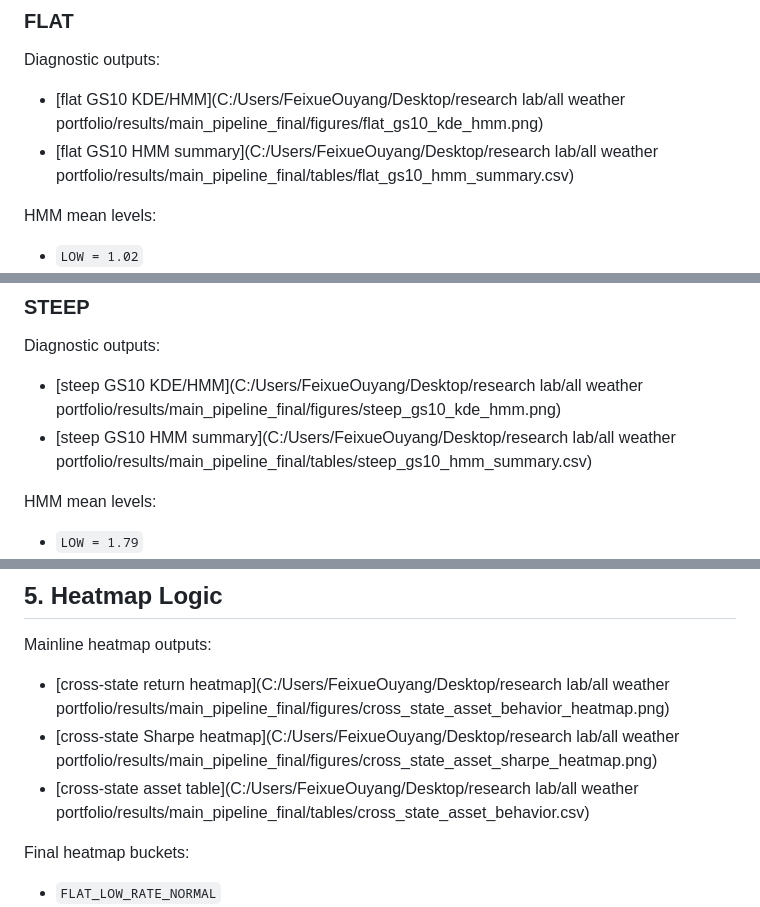
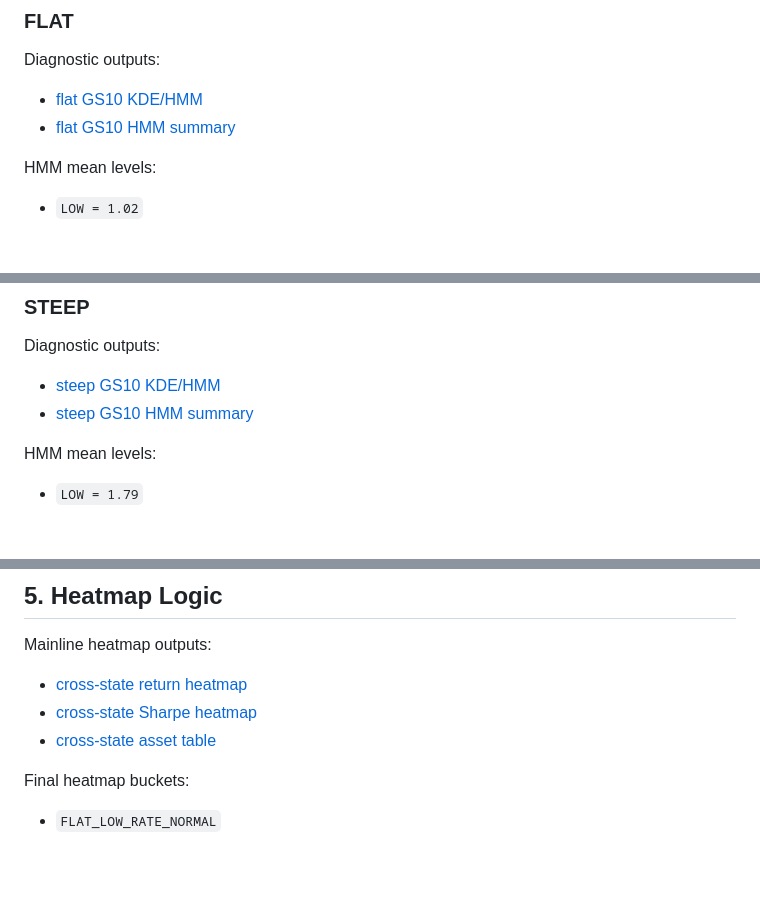
Before and after one commit to Snow-Ouyang/Regime-Aware-All-Weather-Portfolio, a Markdown page: reports/FINAL_REPORT.md, 3 parts joined by grey strips. Rendered like a GitHub page; blank space fills up the shorter version.

```diff
--- a/reports/FINAL_REPORT.md
+++ b/reports/FINAL_REPORT.md
@@ -36,8 +36,8 @@ Internal splits use `GS10`.
 ### FLAT
 
 Diagnostic outputs:
-- [flat GS10 KDE/HMM](C:/Users/FeixueOuyang/Desktop/research lab/all weather portfolio/results/main_pipeline_final/figures/flat_gs10_kde_hmm.png)
-- [flat GS10 HMM summary](C:/Users/FeixueOuyang/Desktop/research lab/all weather portfolio/results/main_pipeline_final/tables/flat_gs10_hmm_summary.csv)
+- [flat GS10 KDE/HMM](../results/main_pipeline_final/figures/flat_gs10_kde_hmm.png)
+- [flat GS10 HMM summary](../results/main_pipeline_final/tables/flat_gs10_hmm_summary.csv)
 
 HMM mean levels:
 - `LOW = 1.02`
@@ -53,8 +53,8 @@ Bands:
 ### STEEP
 
 Diagnostic outputs:
-- [steep GS10 KDE/HMM](C:/Users/FeixueOuyang/Desktop/research lab/all weather portfolio/results/main_pipeline_final/figures/steep_gs10_kde_hmm.png)
-- [steep GS10 HMM summary](C:/Users/FeixueOuyang/Desktop/research lab/all weather portfolio/results/main_pipeline_final/tables/steep_gs10_hmm_summary.csv)
+- [steep GS10 KDE/HMM](../results/main_pipeline_final/figures/steep_gs10_kde_hmm.png)
+- [steep GS10 HMM summary](../results/main_pipeline_final/tables/steep_gs10_hmm_summary.csv)
 
 HMM mean levels:
 - `LOW = 1.79`
@@ -115,9 +115,9 @@ The first trigger that starts stress is the anchor trigger for exit.
 ## 5. Heatmap Logic
 
 Mainline heatmap outputs:
-- [cross-state return heatmap](C:/Users/FeixueOuyang/Desktop/research lab/all weather portfolio/results/main_pipeline_final/figures/cross_state_asset_behavior_heatmap.png)
-- [cross-state Sharpe heatmap](C:/Users/FeixueOuyang/Desktop/research lab/all weather portfolio/results/main_pipeline_final/figures/cross_state_asset_sharpe_heatmap.png)
-- [cross-state asset table](C:/Users/FeixueOuyang/Desktop/research lab/all weather portfolio/results/main_pipeline_final/tables/cross_state_asset_behavior.csv)
+- [cross-state return heatmap](../results/main_pipeline_final/figures/cross_state_asset_behavior_heatmap.png)
+- [cross-state Sharpe heatmap](../results/main_pipeline_final/figures/cross_state_asset_sharpe_heatmap.png)
+- [cross-state asset table](../results/main_pipeline_final/tables/cross_state_asset_behavior.csv)
 
 Final heatmap buckets:
 - `FLAT_LOW_RATE_NORMAL`
```
Also changed, not shown: README.md (+11 -11 lines).
